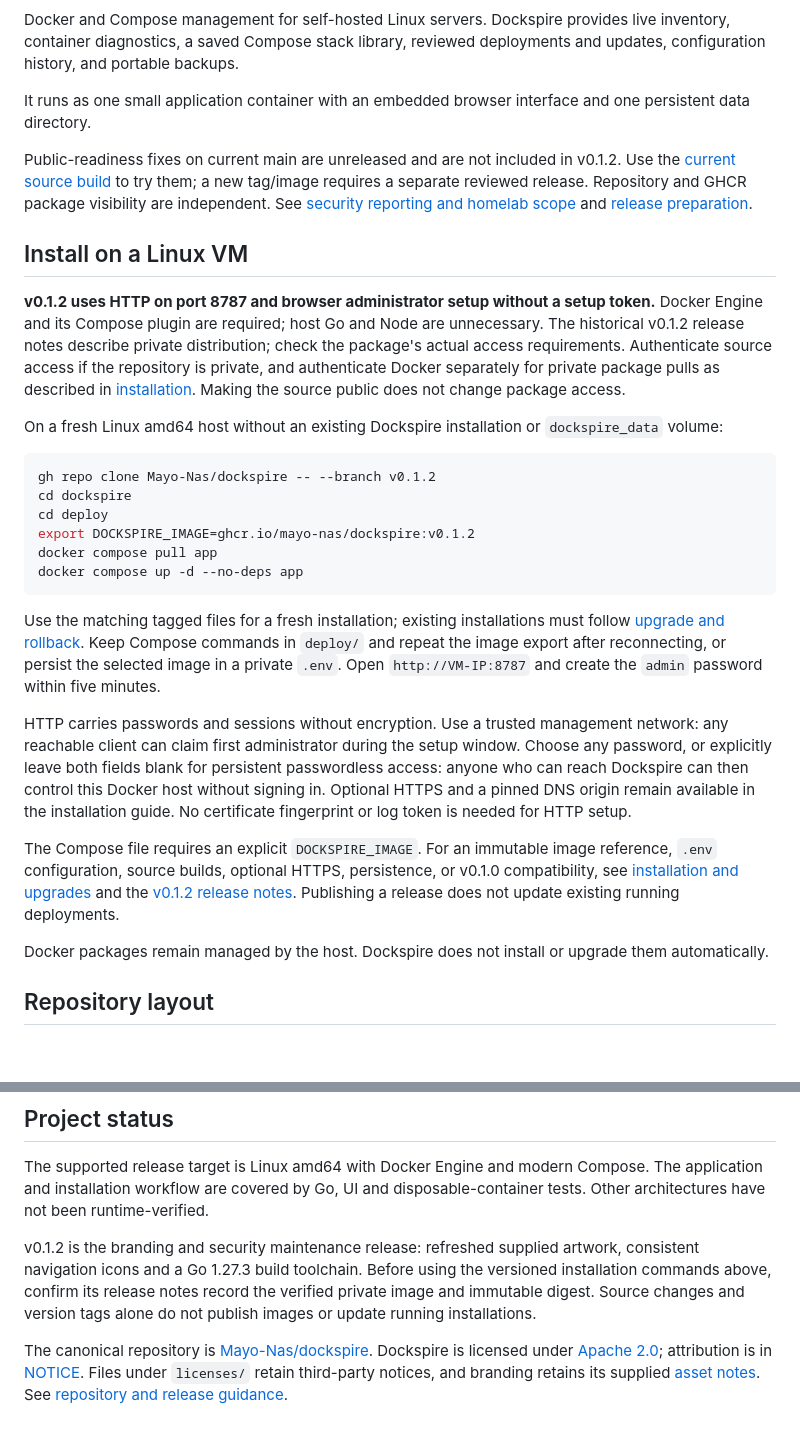
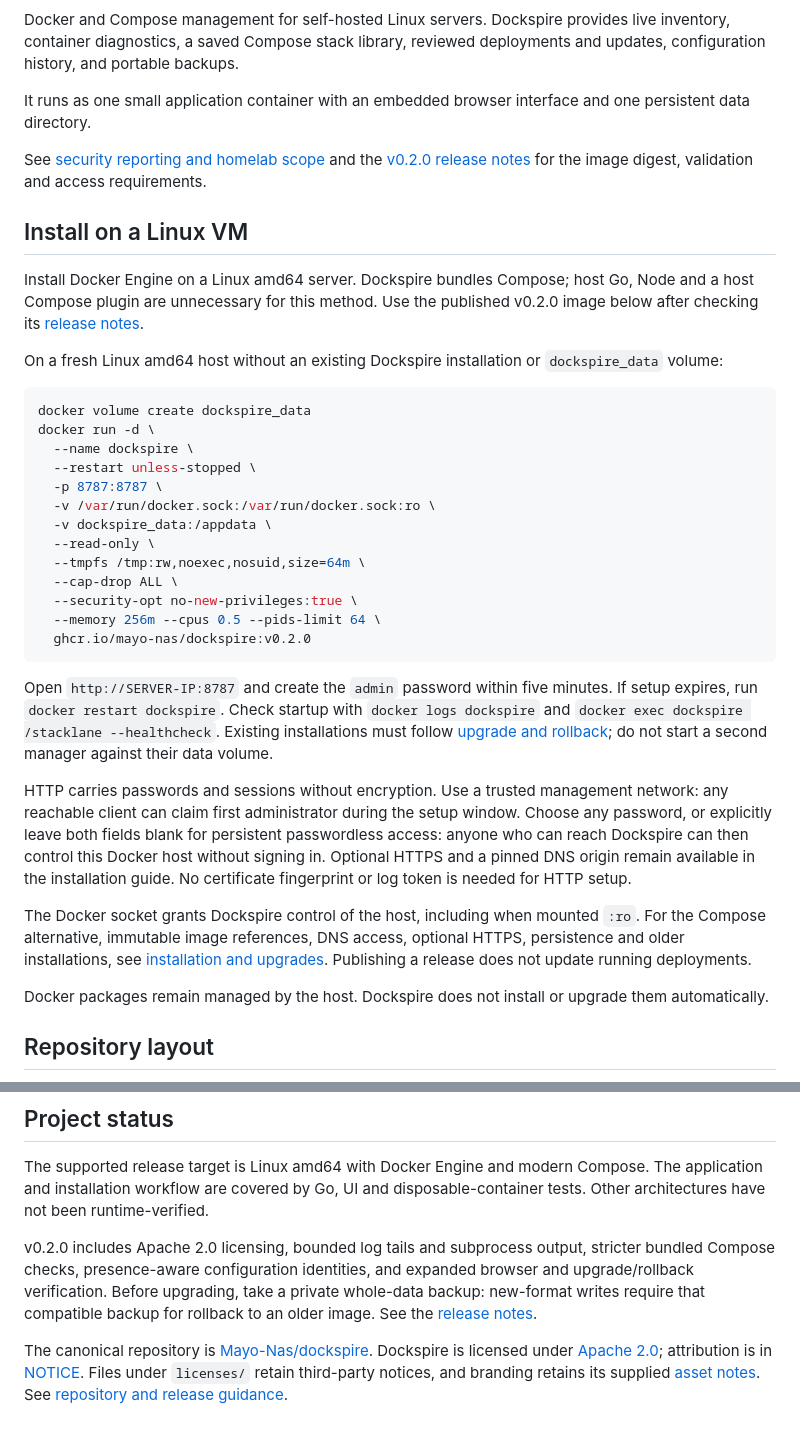
Before and after one commit to Mayo-Nas/dockspire, a Markdown page: README.md, 2 parts joined by grey strips. Drawn GitHub-style; blank space fills up the shorter version.

Commit message:
Document Docker quick install for v0.2.0

````diff
--- a/README.md
+++ b/README.md
@@ -8,28 +8,35 @@ Docker and Compose management for self-hosted Linux servers. Dockspire provides
 
 It runs as one small application container with an embedded browser interface and one persistent data directory.
 
-Public-readiness fixes on current main are unreleased and are not included in v0.1.2. Use the [current source build](docs/INSTALL.md#build-and-start-the-current-source) to try them; a new tag/image requires a separate reviewed release. Repository and GHCR package visibility are independent. See [security reporting and homelab scope](SECURITY.md) and [release preparation](docs/GITHUB.md).
+See [security reporting and homelab scope](SECURITY.md) and the [v0.2.0 release notes](https://github.com/Mayo-Nas/dockspire/releases/tag/v0.2.0) for the image digest, validation and access requirements.
 
 ## Install on a Linux VM
 
-**v0.1.2 uses HTTP on port 8787 and browser administrator setup without a setup token.** Docker Engine and its Compose plugin are required; host Go and Node are unnecessary. The historical v0.1.2 release notes describe private distribution; check the package's actual access requirements. Authenticate source access if the repository is private, and authenticate Docker separately for private package pulls as described in [installation](docs/INSTALL.md#install-v012). Making the source public does not change package access.
+Install Docker Engine on a Linux amd64 server. Dockspire bundles Compose; host Go, Node and a host Compose plugin are unnecessary for this method. Use the published v0.2.0 image below after checking its [release notes](https://github.com/Mayo-Nas/dockspire/releases/tag/v0.2.0).
 
 On a fresh Linux amd64 host without an existing Dockspire installation or `dockspire_data` volume:
 
 ```sh
-gh repo clone Mayo-Nas/dockspire -- --branch v0.1.2
-cd dockspire
-cd deploy
-export DOCKSPIRE_IMAGE=ghcr.io/mayo-nas/dockspire:v0.1.2
-docker compose pull app
-docker compose up -d --no-deps app
+docker volume create dockspire_data
+docker run -d \
+  --name dockspire \
+  --restart unless-stopped \
+  -p 8787:8787 \
+  -v /var/run/docker.sock:/var/run/docker.sock:ro \
+  -v dockspire_data:/appdata \
+  --read-only \
+  --tmpfs /tmp:rw,noexec,nosuid,size=64m \
+  --cap-drop ALL \
+  --security-opt no-new-privileges:true \
+  --memory 256m --cpus 0.5 --pids-limit 64 \
+  ghcr.io/mayo-nas/dockspire:v0.2.0
 ```
 
-Use the matching tagged files for a fresh installation; existing installations must follow [upgrade and rollback](docs/INSTALL.md#upgrade-and-rollback). Keep Compose commands in `deploy/` and repeat the image export after reconnecting, or persist the selected image in a private `.env`. Open `http://VM-IP:8787` and create the `admin` password within five minutes.
+Open `http://SERVER-IP:8787` and create the `admin` password within five minutes. If setup expires, run `docker restart dockspire`. Check startup with `docker logs dockspire` and `docker exec dockspire /stacklane --healthcheck`. Existing installations must follow [upgrade and rollback](docs/INSTALL.md#upgrade-and-rollback); do not start a second manager against their data volume.
 
 HTTP carries passwords and sessions without encryption. Use a trusted management network: any reachable client can claim first administrator during the setup window. Choose any password, or explicitly leave both fields blank for persistent passwordless access: anyone who can reach Dockspire can then control this Docker host without signing in. Optional HTTPS and a pinned DNS origin remain available in the installation guide. No certificate fingerprint or log token is needed for HTTP setup.
 
-The Compose file requires an explicit `DOCKSPIRE_IMAGE`. For an immutable image reference, `.env` configuration, source builds, optional HTTPS, persistence, or v0.1.0 compatibility, see [installation and upgrades](docs/INSTALL.md) and the [v0.1.2 release notes](https://github.com/Mayo-Nas/dockspire/releases/tag/v0.1.2). Publishing a release does not update existing running deployments.
+The Docker socket grants Dockspire control of the host, including when mounted `:ro`. For the Compose alternative, immutable image references, DNS access, optional HTTPS, persistence and older installations, see [installation and upgrades](docs/INSTALL.md). Publishing a release does not update running deployments.
 
 Docker packages remain managed by the host. Dockspire does not install or upgrade them automatically.
 
@@ -55,6 +62,6 @@ Detailed application workflows and access/backup behavior are in the [operations
 
 The supported release target is Linux amd64 with Docker Engine and modern Compose. The application and installation workflow are covered by Go, UI and disposable-container tests. Other architectures have not been runtime-verified.
 
-v0.1.2 is the branding and security maintenance release: refreshed supplied artwork, consistent navigation icons and a Go 1.27.3 build toolchain. Before using the versioned installation commands above, confirm its release notes record the verified private image and immutable digest. Source changes and version tags alone do not publish images or update running installations.
+v0.2.0 includes Apache 2.0 licensing, bounded log tails and subprocess output, stricter bundled Compose checks, presence-aware configuration identities, and expanded browser and upgrade/rollback verification. Before upgrading, take a private whole-data backup: new-format writes require that compatible backup for rollback to an older image. See the [release notes](https://github.com/Mayo-Nas/dockspire/releases/tag/v0.2.0).
 
 The canonical repository is [Mayo-Nas/dockspire](https://github.com/Mayo-Nas/dockspire). Dockspire is licensed under [Apache 2.0](LICENSE); attribution is in [NOTICE](NOTICE). Files under `licenses/` retain third-party notices, and branding retains its supplied [asset notes](docs/branding/ASSET_LICENSE_NOTES.md). See [repository and release guidance](docs/GITHUB.md).
````
Also changed, not shown: docs/DEVELOPMENT.md (+3 -3 lines), docs/INSTALL.md (+52 -13 lines).
